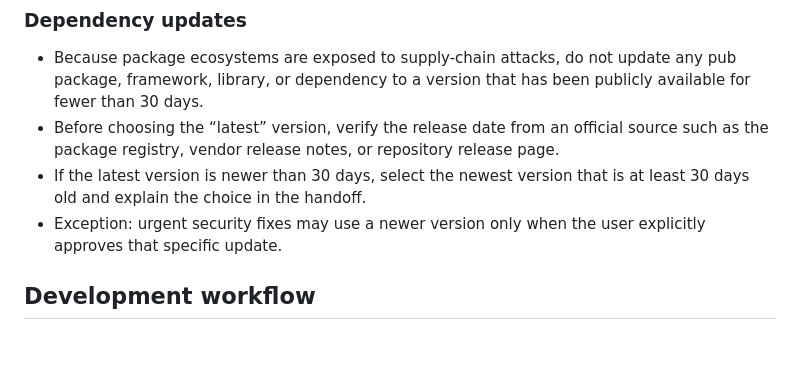
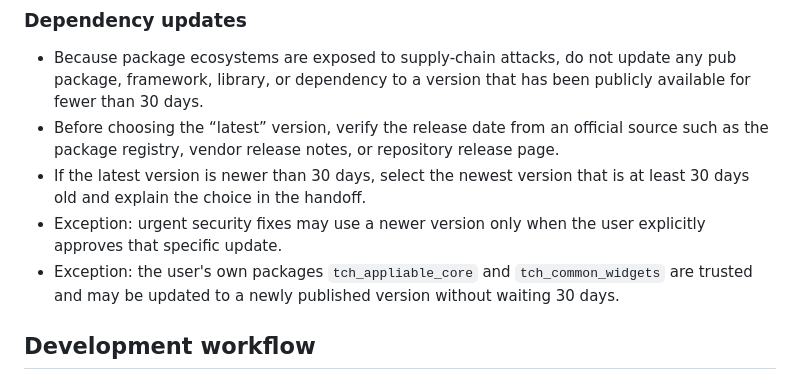
Before and after one commit to tomaschyly/JsTrions, a Markdown page: AGENTS.md, the part around the change. Rendered like a GitHub page; blank space fills up the shorter version.

Commit message:
Update instructions
Co-Authored-By: Claude Opus 5 <noreply@anthropic.com>

```diff
--- a/AGENTS.md
+++ b/AGENTS.md
@@ -157,6 +157,7 @@ These instructions apply to the whole repository unless a deeper `AGENTS.md` ove
 - Before choosing the “latest” version, verify the release date from an official source such as the package registry, vendor release notes, or repository release page.
 - If the latest version is newer than 30 days, select the newest version that is at least 30 days old and explain the choice in the handoff.
 - Exception: urgent security fixes may use a newer version only when the user explicitly approves that specific update.
+- Exception: the user's own packages `tch_appliable_core` and `tch_common_widgets` are trusted and may be updated to a newly published version without waiting 30 days.
 
 ## Development workflow
 
```
